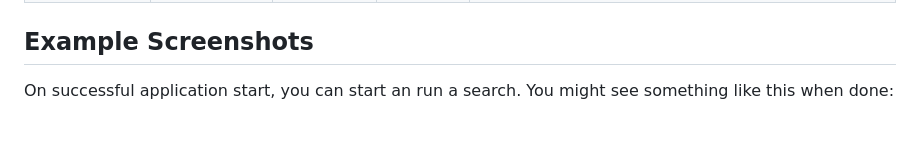
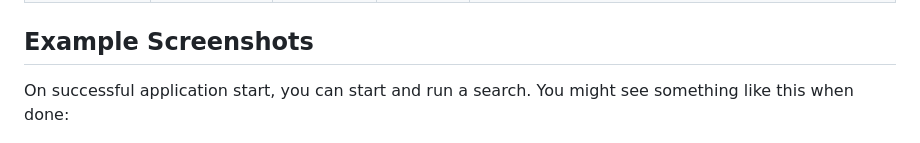
Before and after one commit to ogeagla/closyr, a Markdown page: README.md, the part around the change. Drawn GitHub-style.

Commit message:
fix typo

```diff
--- a/README.md
+++ b/README.md
@@ -92,7 +92,7 @@ You can also provide the same command-line options to `java` command, like:
 
 ## Example Screenshots
 
-On successful application start, you can start an run a search.  You might see something like this when done:
+On successful application start, you can start and run a search.  You might see something like this when done:
 
 ![gui_done_2024-02-12_08-44.png](screenshots%2Fgui_done_2024-02-12_08-44.png)
 
```
